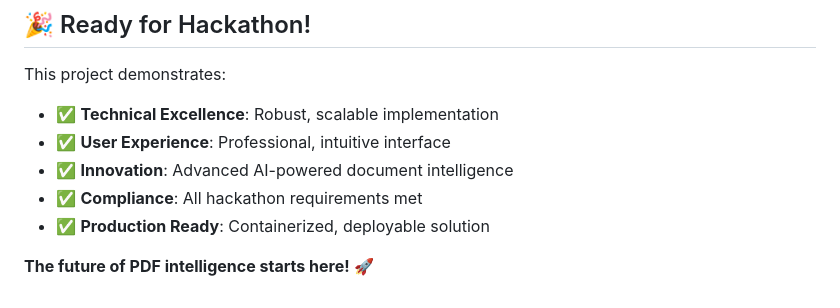
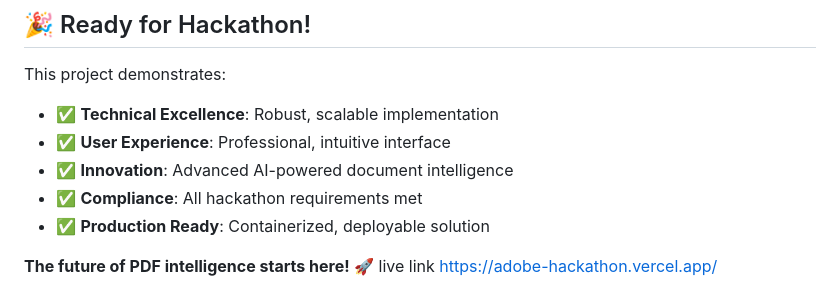
Before and after one commit to Dibyendu-kyo/Adobe_Hackathon, a Markdown page: README.md, the part around the change. Rendered like a GitHub page.

```diff
--- a/README.md
+++ b/README.md
@@ -229,3 +229,4 @@ This project demonstrates:
 - ✅ **Production Ready**: Containerized, deployable solution
 
 **The future of PDF intelligence starts here!** 🚀
+live link https://adobe-hackathon.vercel.app/
```
